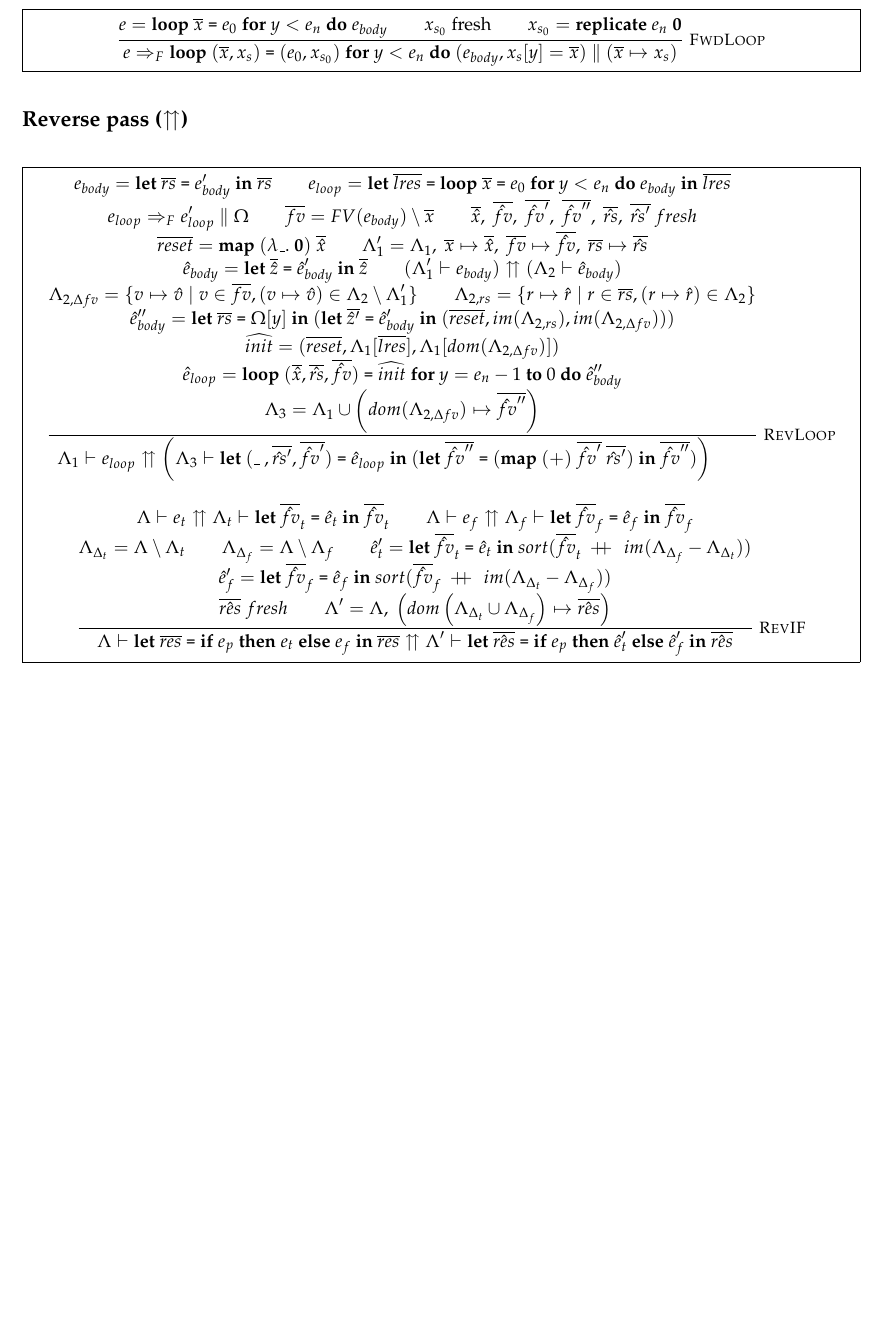
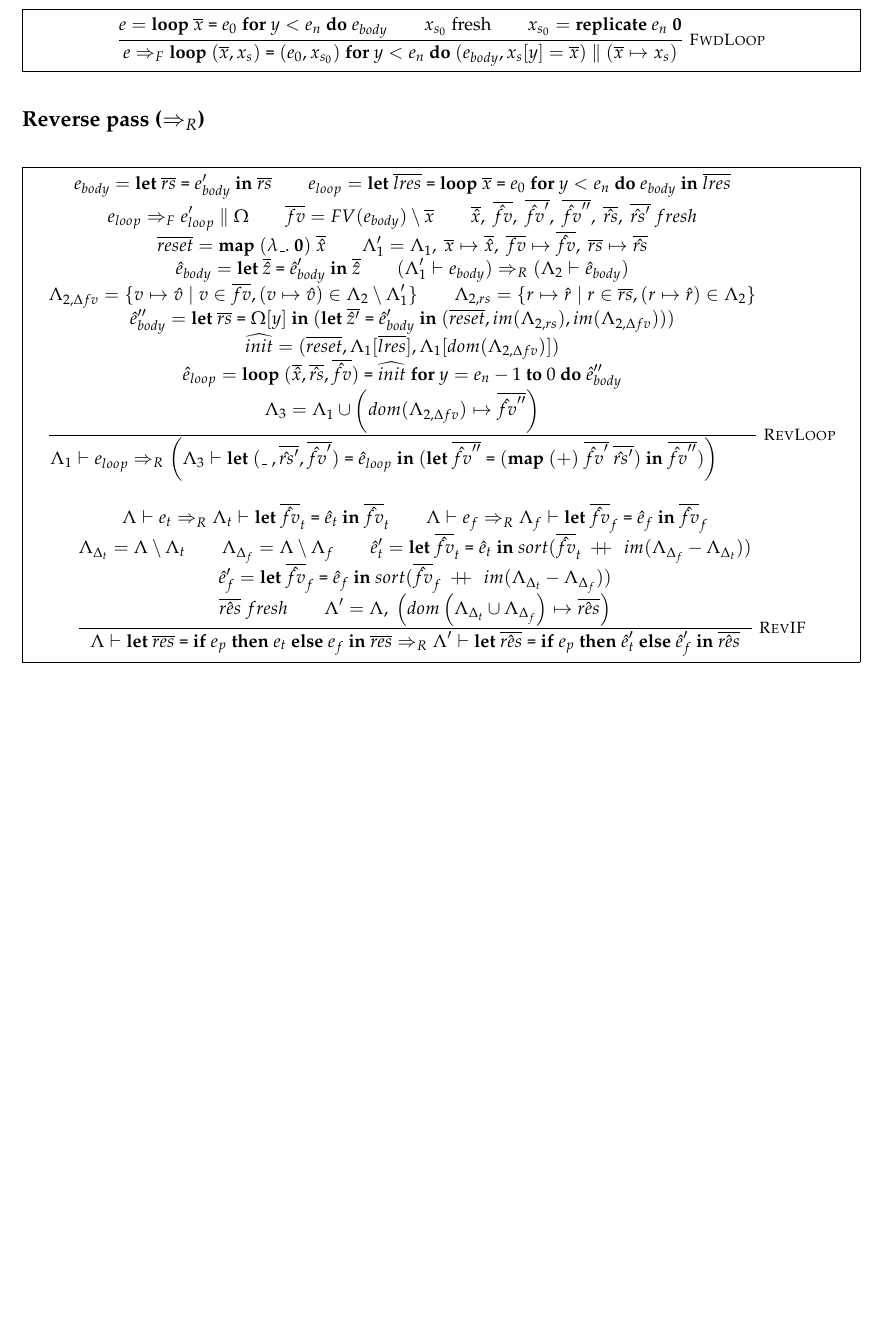
Before and after one commit to zfnmxt/futhark-ad, a LaTeX document (docs/rules.tex): part of page 2 of 2, cut so that both start at the same text, the shorter picture padded with empty space. Compiled offline with pdfLaTeX.

Commit message:
Add changes.

```diff
--- a/docs/rules.tex
+++ b/docs/rules.tex
@@ -115,7 +115,7 @@ Reading a variable that isn't in a map always returns 0:
 }
 \end{figure}
 \newpage
-\subsection*{Reverse pass ($\upuparrows$)}
+\subsection*{Reverse pass ($\Rightarrow_{R}$)}
 \begin{figure}[!h]
 \centering
 \fbox{
@@ -130,7 +130,7 @@ Reading a variable that isn't in a map always returns 0:
   \seq{reset} = \Map~(\fn\_.~\mathbf 0)~\seq{\hat{x}} \\
   \Lambda_1' = \Lambda_1,~\seq{x} \mapsto \seq{\hat{x}},~\seq{fv} \mapsto \seq{\hat{fv}},~\seq{rs} \mapsto \seq{\hat{rs}} \\
   \hat{e}_{body} = \Let{\seq{\hat{z}}}{\hat{e}_{body}'}{\seq{\hat{z}}} \\
-  (\ctxb{\Lambda_1'}{e_{body}}) \upuparrows (\ctxb{\Lambda_2}{\hat{e}_{body}}) \\
+  (\ctxb{\Lambda_1'}{e_{body}}) \Rightarrow_{R} (\ctxb{\Lambda_2}{\hat{e}_{body}}) \\
   \Lambda_{2,\Delta fv} = \{ v \mapsto \hat{v} \mid v \in \seq{fv}, (v \mapsto \hat{v}) \in \Lambda_{2} \setminus \Lambda_1'\} \\
   \Lambda_{2,rs} = \{ r \mapsto \hat{r} \mid r \in \seq{rs}, (r \mapsto \hat{r}) \in \Lambda_{2}\} \\
   \hat{e}_{body}'' = \Let{\seq{rs}}{\Omega[y]}{(\Let{\seq{\hat{z}'}}{\hat{e}_{body}'}{(\seq{reset}, im(\Lambda_{2,rs}), im(\Lambda_{2,\Delta fv})}))} \\
@@ -140,13 +140,13 @@ Reading a variable that isn't in a map always returns 0:
 }
             {
                     \ctxb{\Lambda_1}{e_{loop}}
-                    \upuparrows \left(\ctxb{\Lambda_3}{\Let{(\_~,\seq{\hat{rs}'}, \seq{\hat{fv}'})}{\hat{e}_{loop}}{(\Let{\seq{\hat{fv}''}}{(\Map~(+)~\seq{\hat{fv}'}~\seq{\hat{rs}'})}{\seq{\hat{fv}''}}})}\right)\\
+                    \Rightarrow_{R} \left(\ctxb{\Lambda_3}{\Let{(\_~,\seq{\hat{rs}'}, \seq{\hat{fv}'})}{\hat{e}_{loop}}{(\Let{\seq{\hat{fv}''}}{(\Map~(+)~\seq{\hat{fv}'}~\seq{\hat{rs}'})}{\seq{\hat{fv}''}}})}\right)\\
             }
 
 \inferrule* [right=RevIF]
             {
-  \ctxb{\Lambda}{e_t} \upuparrows \ctxb{\Lambda_t}{\Let{\seq{\hat{fv}}_t}{\hat{e}_t}}{\seq{\hat{fv}}_t}\\
-  \ctxb{\Lambda}{e_f} \upuparrows \ctxb{\Lambda_f}{\Let{\seq{\hat{fv}}_f}{\hat{e}_f}}{\seq{\hat{fv}}_f}\\
+  \ctxb{\Lambda}{e_t} \Rightarrow_{R} \ctxb{\Lambda_t}{\Let{\seq{\hat{fv}}_t}{\hat{e}_t}}{\seq{\hat{fv}}_t}\\
+  \ctxb{\Lambda}{e_f} \Rightarrow_{R} \ctxb{\Lambda_f}{\Let{\seq{\hat{fv}}_f}{\hat{e}_f}}{\seq{\hat{fv}}_f}\\
   \Lambda_{\Delta_t} = \Lambda \setminus \Lambda_t \\
   \Lambda_{\Delta_f} = \Lambda \setminus \Lambda_f \\
   %\Lambda_{\cup} = \Lambda_{\Delta_t} \cup \Lambda_{\Delta_f} \\
@@ -159,7 +159,7 @@ Reading a variable that isn't in a map always returns 0:
   \Lambda' = \Lambda, ~\left(dom\left(\Lambda_{\Delta_t} \cup \Lambda_{\Delta_f}\right) \mapsto \seq{\hat{res}}\right)
 }
 {
-  \ctxb{\Lambda}{\Let{\seq{res}}{\If{e_p}{e_t}{e_f}}}{\seq{res}}\upuparrows \ctxb{\Lambda'}{\Let{\seq{\hat{res}}}{\If{e_p}{\hat{e}_t'}{\hat{e}_f'}}{\seq{\hat{res}}}}
+  \ctxb{\Lambda}{\Let{\seq{res}}{\If{e_p}{e_t}{e_f}}}{\seq{res}}\Rightarrow_{R} \ctxb{\Lambda'}{\Let{\seq{\hat{res}}}{\If{e_p}{\hat{e}_t'}{\hat{e}_f'}}{\seq{\hat{res}}}}
 }
 \end{mathpar}
 }
```
Also changed, not shown: docs/rules.pdf.
